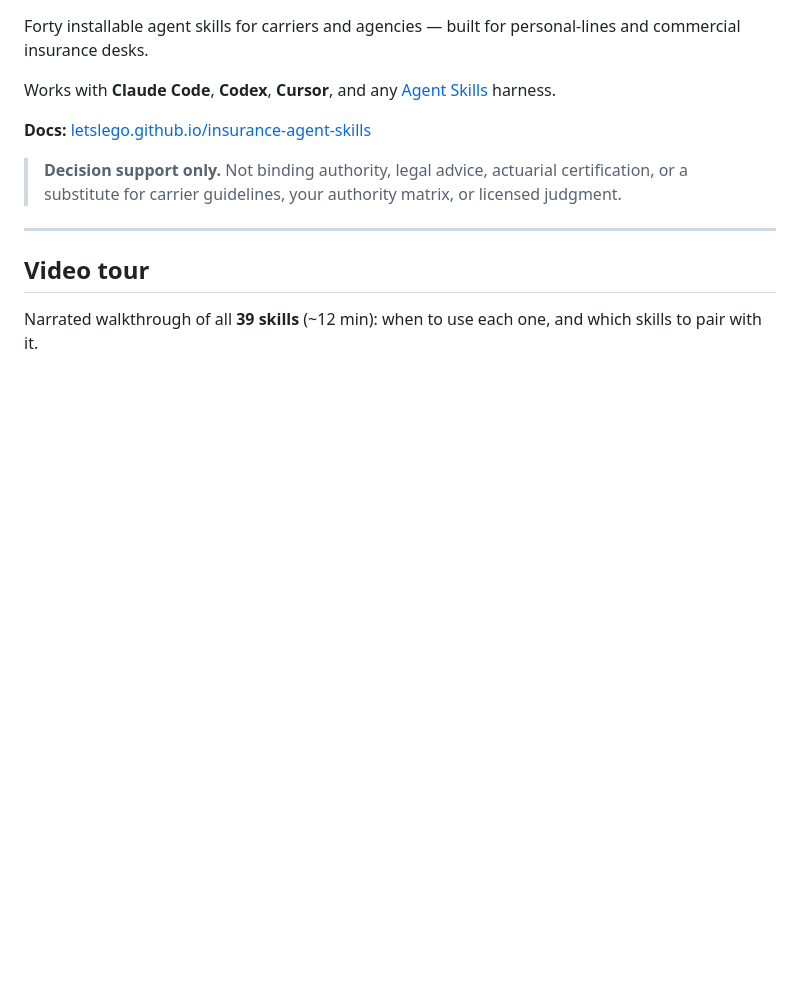
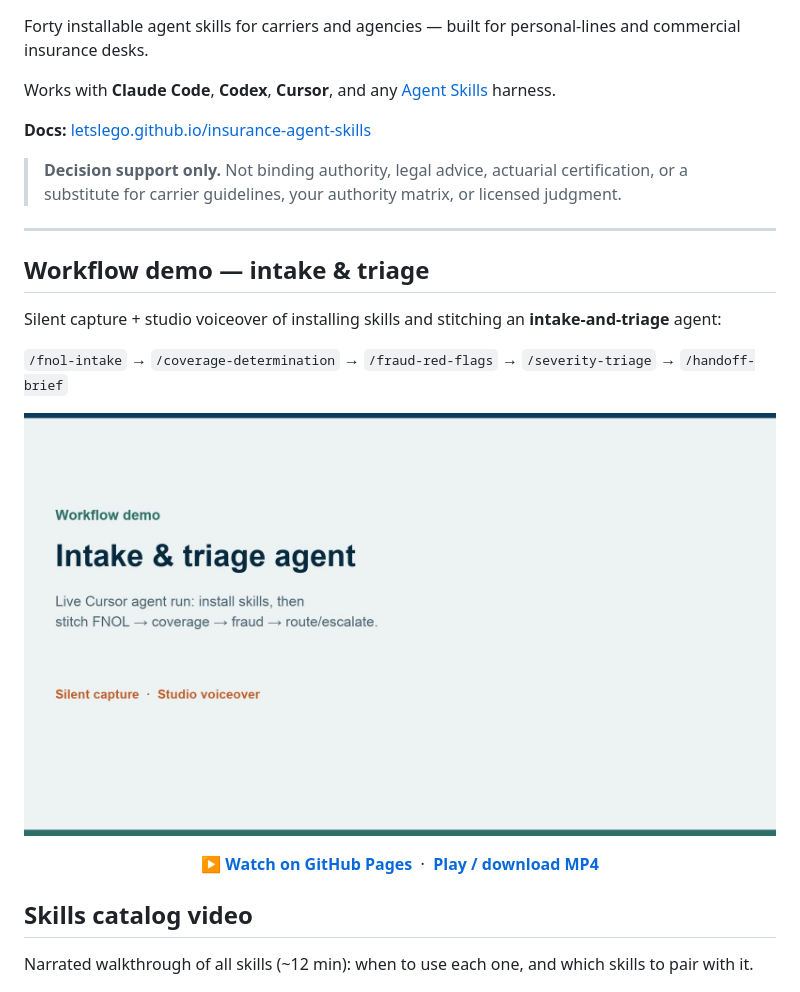
Before and after one commit to letslego/insurance-agent-skills, a Markdown page: README.md, the part around the change. Rendered like a GitHub page; pictures changed too: docs/video/workflow-intake-triage/poster.jpg (added); blank space fills up the shorter version.

```diff
--- a/README.md
+++ b/README.md
@@ -21,9 +21,23 @@ Works with **Claude Code**, **Codex**, **Cursor**, and any [Agent Skills](https:
 
 ---
 
-## Video tour
+## Workflow demo — intake & triage
 
-Narrated walkthrough of all **39 skills** (~12 min): when to use each one, and which skills to pair with it.
+Silent capture + studio voiceover of installing skills and stitching an **intake-and-triage** agent:
+
+`/fnol-intake` → `/coverage-determination` → `/fraud-red-flags` → `/severity-triage` → `/handoff-brief`
+
+[![Watch the intake-and-triage workflow demo](docs/video/workflow-intake-triage/poster.jpg)](https://letslego.github.io/insurance-agent-skills/#intake-and-triage-demo)
+
+<p align="center">
+  <a href="https://letslego.github.io/insurance-agent-skills/#intake-and-triage-demo"><strong>▶ Watch on GitHub Pages</strong></a>
+  &nbsp;·&nbsp;
+  <a href="https://letslego.github.io/insurance-agent-skills/video/workflow-intake-triage/intake-and-triage-workflow-demo.mp4"><strong>Play / download MP4</strong></a>
+</p>
+
+## Skills catalog video
+
+Narrated walkthrough of all skills (~12 min): when to use each one, and which skills to pair with it.
 
 [![Watch the Insurance Agent Skills video tour](docs/video/poster.jpg)](https://letslego.github.io/insurance-agent-skills/#video)
 
```
Also changed, not shown: 7 other files.
